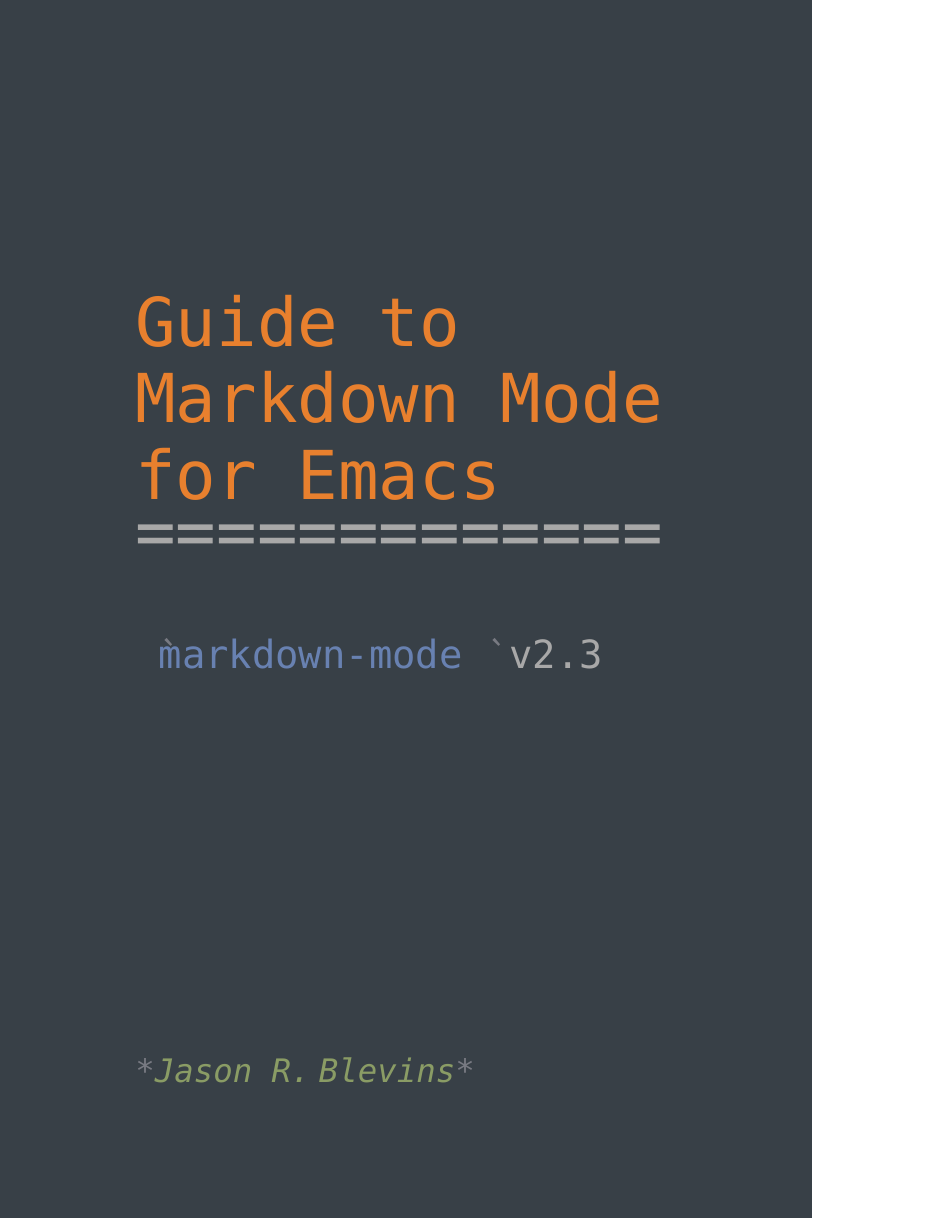
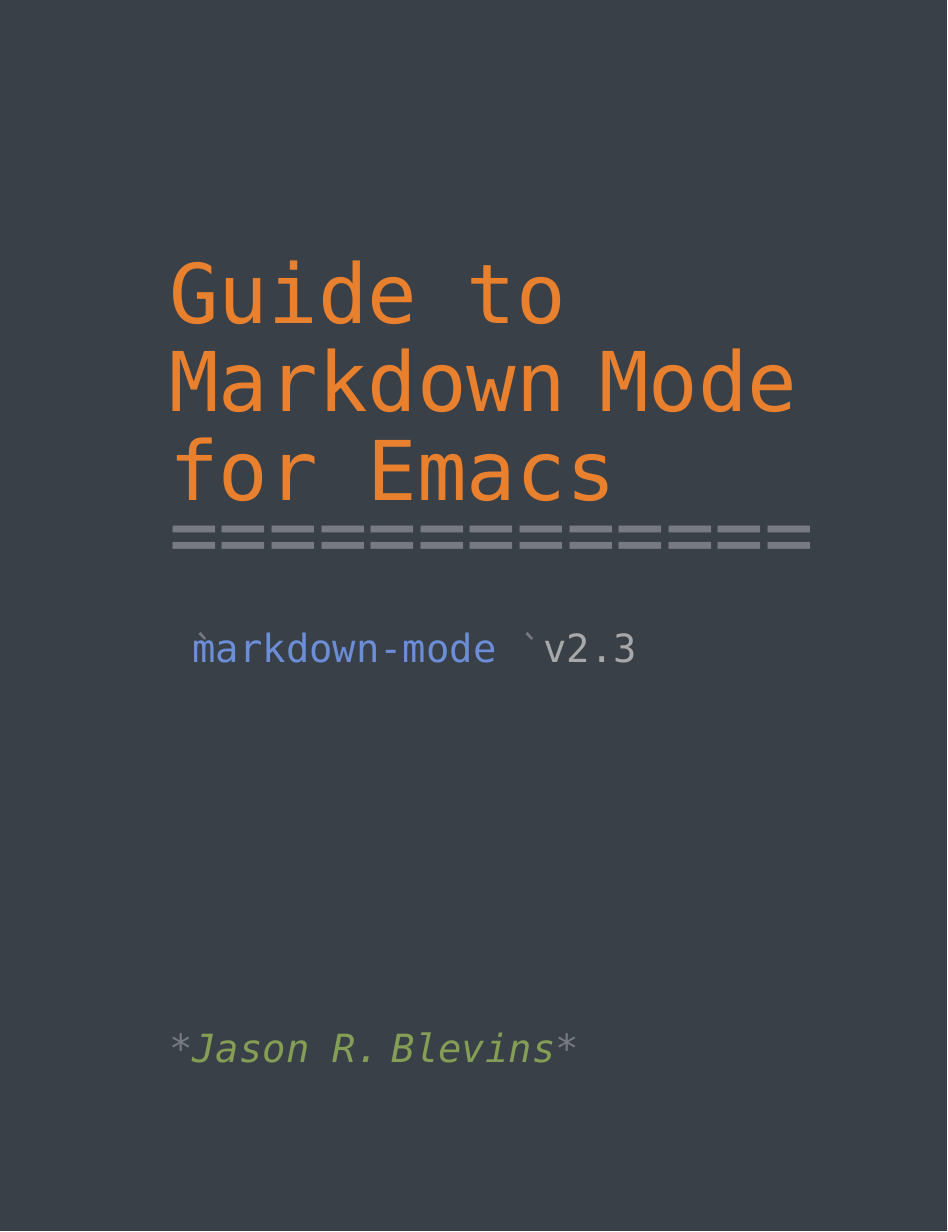
Before and after one commit to jrblevin/markdown-mode-guide, a LaTeX document (manuscript/images/title_page.tex): the whole page. Compiled offline with XeLaTeX; a missing font is replaced by an installed copy or a similar font.

Commit message:
Update title page

```diff
--- a/manuscript/images/title_page.tex
+++ b/manuscript/images/title_page.tex
@@ -7,7 +7,7 @@
 \documentclass[12pt]{article}
 
 \usepackage{hyperref}
-\usepackage[paperwidth=6in,paperheight=9in,margin=1in]{geometry}
+\usepackage[paperwidth=7in,paperheight=9.1in,margin=1.25in]{geometry}
 \usepackage{fontspec}
 \usepackage{xcolor}
 
@@ -23,23 +23,24 @@
 
 \setmainfont[BoldFont=* Bold,ItalicFont=* Italic]{CamingoCode}
 \setmonofont{Source Code Pro} % to fix issue with backquotes
-%\setmainfont[BoldFont=* Bold,ItalicFont=* Italic]{Source Code Pro}
-%\setmainfont[BoldFont=Operator Mono Bold,ItalicFont=* Italic]{Operator Mono Book}
-%\setmainfont{Fira Mono}
-%\setmainfont{Inconsolata}
 
 % Colors
-\definecolor{GuideBlack}{rgb}{0.21,0.24,0.26}
-\definecolor{GuideBlue}{rgb}{0.34,0.45,0.66}
-\definecolor{GuideGreen}{rgb}{0.49,0.57,0.33}
-\definecolor{GuideYellow}{rgb}{0.96,0.67,0.20}
-\definecolor{GuideOrange}{rgb}{0.91,0.50,0.18}
-\definecolor{GuideGray}{rgb}{0.47,0.48,0.51}
-\definecolor{GuideRed}{rgb}{0.59,0.22,0.19}
-\definecolor{GuideLightGray}{rgb}{0.66,0.66,0.66}
-\definecolor{GuideDarkGray}{rgb}{0.22,0.25,0.28}
-\definecolor{GuideTeal}{rgb}{0.50,0.91,0.97}
-\definecolor{GuideWhite}{rgb}{1,1,1}
+\definecolor{GuideBlue}{HTML}{6C8ED8}
+\definecolor{GuideGreen}{HTML}{859e56}
+\definecolor{GuideOrange}{HTML}{E8802E}
+\definecolor{GuideGray}{HTML}{787A82}
+\definecolor{GuideLightGray}{HTML}{A8A8A8}
+\definecolor{GuideDarkGray}{HTML}{3A4048}
+
+% Style commands
+\newfontfamily\titleface{CamingoCode}
+\newcommand{\titlefont}[1]{{\titleface\fontsize{44}{44}\selectfont\color{GuideOrange} #1}}
+\newcommand{\underlinefont}[1]{{\titleface\fontsize{44}{44}\selectfont\color{GuideGray} #1}}
+\newfontfamily\codeface{CamingoCode}
+\newcommand{\codefont}[1]{{\codeface\color{GuideBlue} #1}}
+\newcommand{\markupfont}[1]{{\color{GuideGray} #1}}
+\newcommand{\authorfont}[1]{\textit{{\color{GuideGreen} #1}}}
+\newcommand{\backquote}{\color{GuideGray}{\texttt{\`{}}}} % Fix backquote issue
 
 % Don't indent paragraphs.
 \setlength\parindent{0em}
@@ -49,40 +50,29 @@
 \pagestyle{empty}
 \pagecolor{GuideDarkGray}
 
-\vspace*{1in}
-
-%\begin{centering}
+\vspace*{0.5in}
 
 \noindent
-{\fontsize{36}{36}\selectfont\color{GuideOrange}{Guide to}}\par
+\titlefont{Guide to}\par
+\vspace{1em}
+\noindent
+\titlefont{Markdown Mode}\par
+\vspace{1em}
+\noindent
+\titlefont{for Emacs}\par
+\vspace{1em}
+\noindent
+\underlinefont{=============}\par
 
-\vspace{1em}
+\vspace*{3em}
 
 \noindent
-{\fontsize{36}{36}\selectfont\color{GuideOrange}{Markdown Mode}}\par
-
-\vspace{1em}
-
-\noindent
-{\fontsize{36}{36}\selectfont\color{GuideOrange}{for Emacs}}\par
-
-\vspace{1em}
-
-\noindent
-{\fontsize{36}{36}\selectfont\color{GuideLightGray}{=============}}\par
-
-%\end{centering}
-
-\vspace*{0.6in}
-
-\noindent
-{\LARGE \color{GuideGray}{\texttt{\`{}}}\color{GuideBlue!90}{markdown-mode}\color{GuideGray}{\texttt{\`{}}} \color{GuideLightGray}{v2.3}}
-
+{\LARGE \backquote{}\codefont{markdown-mode}\backquote{} \color{GuideLightGray}{v2.3}}
 
 \vspace*{\fill}
 
 \noindent
-{\Large\color{GuideGray}{*}\textit{\color{GuideGreen!90}{Jason R. \kern-6pt Blevins}}\color{GuideGray}{*}}\par
+{\LARGE\markupfont{*}\authorfont{Jason R. \kern-6pt Blevins}\markupfont{*}}\par
 
 \clearpage
 
```
Also changed, not shown: manuscript/images/title_page.png, manuscript/images/title_page.tex (2 more changed lines).
